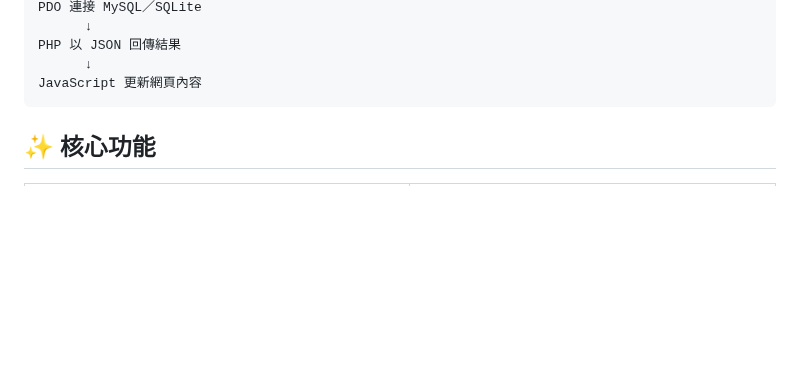
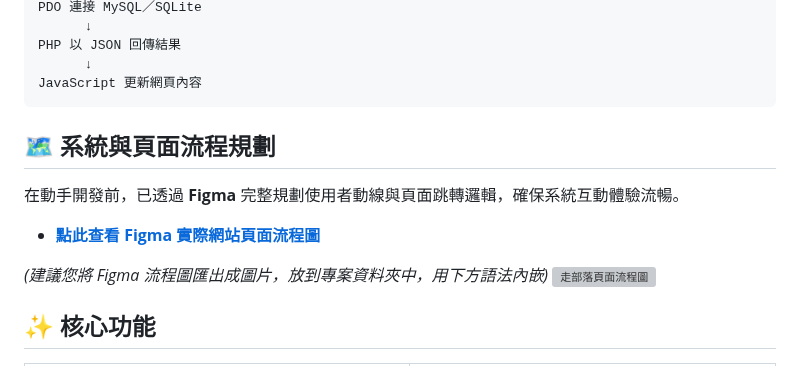
Before and after one commit to UNIbaby-bot/ai-travel-guide, a Markdown page: README.md, the part around the change. GitHub-like rendering; blank space fills up the shorter version; grey boxes are pictures that could not be loaded.

Commit message:
README更新
添加網站頁面流程圖figma

````diff
--- a/README.md
+++ b/README.md
@@ -94,6 +94,14 @@ PHP 以 JSON 回傳結果
       ↓
 JavaScript 更新網頁內容
 ```
+## 🗺️ 系統與頁面流程規劃
+
+在動手開發前，已透過 **Figma** 完整規劃使用者動線與頁面跳轉邏輯，確保系統互動體驗流暢。
+
+* **[點此查看 Figma 實際網站頁面流程圖](https://www.figma.com/board/ZBpvOls9LcuUXXujNjjfkA/%E8%B5%B0%E9%83%A8%E8%90%BD%EF%BD%9C%E5%AF%A6%E9%9A%9B%E7%B6%B2%E7%AB%99%E9%A0%81%E9%9D%A2%E6%B5%81%E7%A8%8B%E5%9C%96?node-id=0-1&t=btkQV0iva6vTFPm9-1)**
+
+*(建議您將 Figma 流程圖匯出成圖片，放到專案資料夾中，用下方語法內嵌)*
+![走部落頁面流程圖](docs/screenshots/stem-flowchart.png)
 
 ## ✨ 核心功能
 
````
